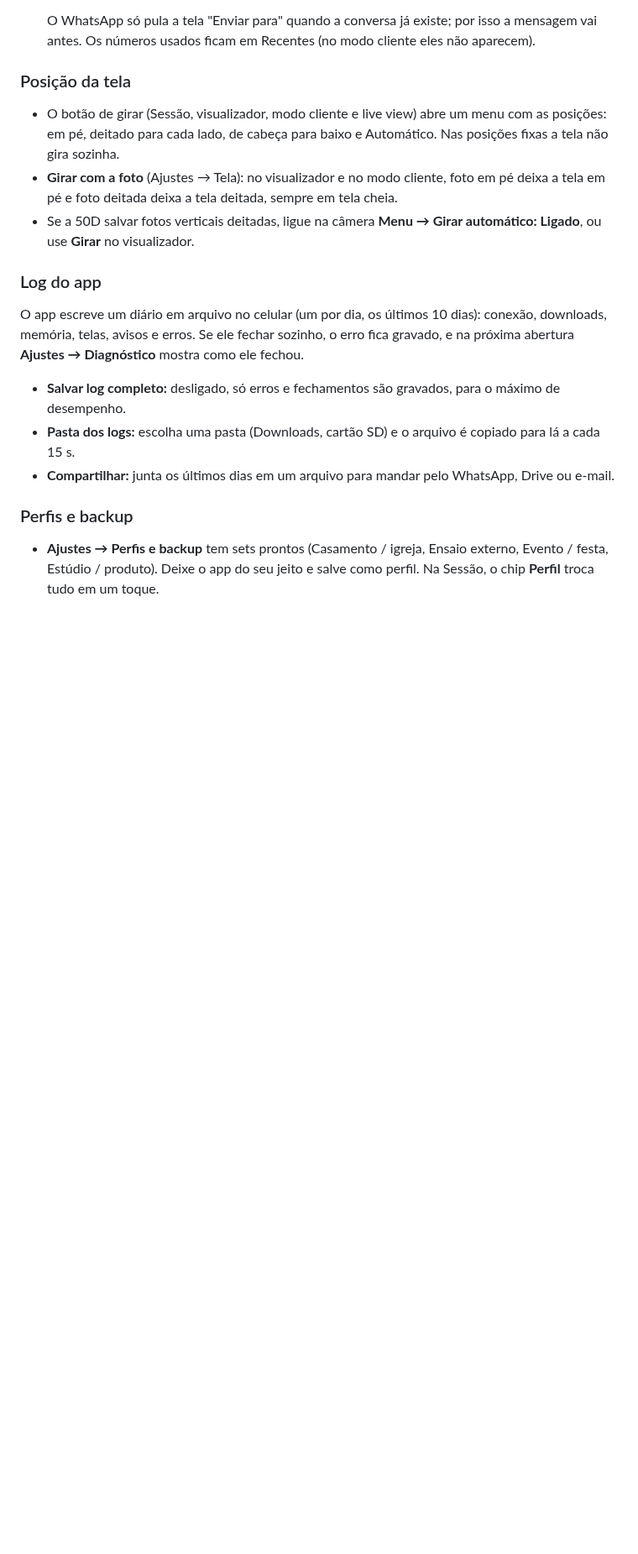
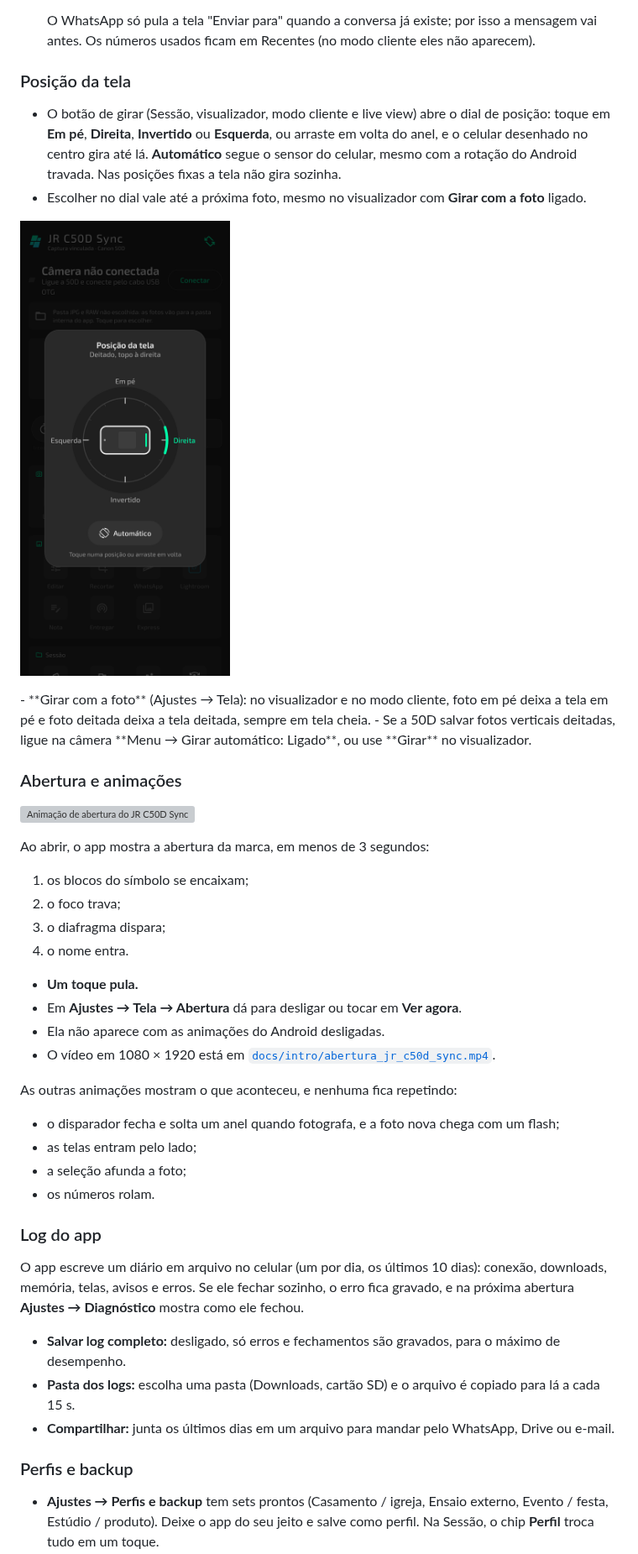
Before and after one commit to jrtechofcdev/Canon-50D-Remote, a Markdown page: README.md, the part around one of its changes. Shown at 84% size. GitHub-like rendering; pictures changed too: docs/images/dial_posicao.png (added); blank space fills up the shorter version; grey boxes are pictures that could not be loaded.

Commit message:
Versão 4.4: novidades, README, DESIGN (movimento) e dial nas imagens
Co-Authored-By: Claude Opus 5.5 <noreply@anthropic.com>
Claude-Session: https://claude.ai/code/session_01Fja5UiF2ijigUXLGfTXwtQ

```diff
--- a/README.md
+++ b/README.md
@@ -223,9 +232,33 @@ Live view gasta mais bateria da câmera. Com a imagem só no celular, a tela da
 
 ### Posição da tela
 
-- O botão de girar (Sessão, visualizador, modo cliente e live view) abre um menu com as posições: em pé, deitado para cada lado, de cabeça para baixo e Automático. Nas posições fixas a tela não gira sozinha.
+- O botão de girar (Sessão, visualizador, modo cliente e live view) abre o dial de posição: toque em **Em pé**, **Direita**, **Invertido** ou **Esquerda**, ou arraste em volta do anel, e o celular desenhado no centro gira até lá. **Automático** segue o sensor do celular, mesmo com a rotação do Android travada. Nas posições fixas a tela não gira sozinha.
+- Escolher no dial vale até a próxima foto, mesmo no visualizador com **Girar com a foto** ligado.
+
+<p><img src="docs/images/dial_posicao.png" width="250" alt="Dial de posição da tela"></p>
 - **Girar com a foto** (Ajustes → Tela): no visualizador e no modo cliente, foto em pé deixa a tela em pé e foto deitada deixa a tela deitada, sempre em tela cheia.
 - Se a 50D salvar fotos verticais deitadas, ligue na câmera **Menu → Girar automático: Ligado**, ou use **Girar** no visualizador.
+
+### Abertura e animações
+
+<p><img src="docs/intro/abertura.gif" width="220" alt="Animação de abertura do JR C50D Sync"></p>
+
+Ao abrir, o app mostra a abertura da marca, em menos de 3 segundos:
+1. os blocos do símbolo se encaixam;
+2. o foco trava;
+3. o diafragma dispara;
+4. o nome entra.
+
+- **Um toque pula.**
+- Em **Ajustes → Tela → Abertura** dá para desligar ou tocar em **Ver agora**.
+- Ela não aparece com as animações do Android desligadas.
+- O vídeo em 1080 × 1920 está em [`docs/intro/abertura_jr_c50d_sync.mp4`](docs/intro/abertura_jr_c50d_sync.mp4).
+
+As outras animações mostram o que aconteceu, e nenhuma fica repetindo:
+- o disparador fecha e solta um anel quando fotografa, e a foto nova chega com um flash;
+- as telas entram pelo lado;
+- a seleção afunda a foto;
+- os números rolam.
 
 ### Log do app
 
```
Also changed, not shown: other parts of README.md (+10 -1 lines), CHANGELOG.md (+33 -0 lines), DESIGN.md (+23 -2 lines), 1 other file.
